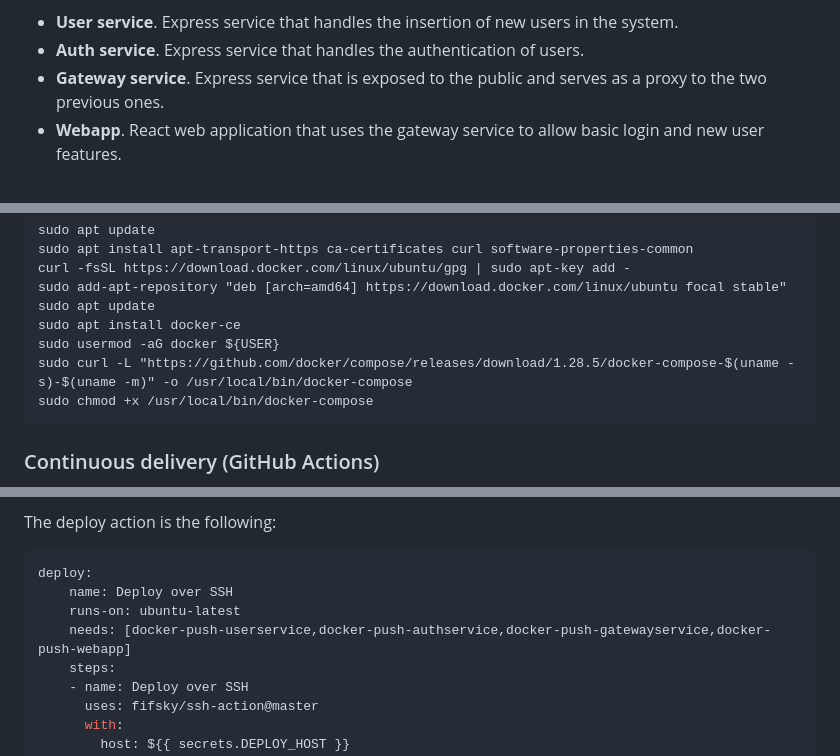
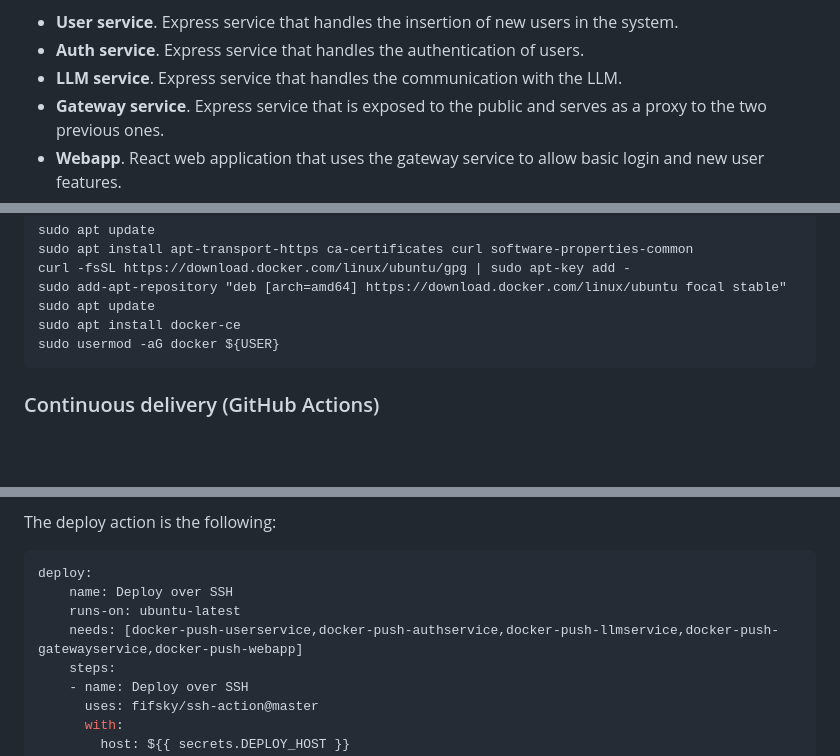
Before and after one commit to rocijf28/asw2425_0, a Markdown page: README.md, 3 parts joined by grey strips. GitHub-like rendering; blank space fills up the shorter version.

````diff
--- a/README.md
+++ b/README.md
@@ -13,6 +13,7 @@ This is a base project for the Software Architecture course in 2024/2025. It is
 
 - **User service**. Express service that handles the insertion of new users in the system.
 - **Auth service**. Express service that handles the authentication of users.
+- **LLM service**. Express service that handles the communication with the LLM.
 - **Gateway service**. Express service that is exposed to the public and serves as a proxy to the two previous ones.
 - **Webapp**. React web application that uses the gateway service to allow basic login and new user features.
 
@@ -60,8 +61,6 @@ sudo add-apt-repository "deb [arch=amd64] https://download.docker.com/linux/ubun
 sudo apt update
 sudo apt install docker-ce
 sudo usermod -aG docker ${USER}
-sudo curl -L "https://github.com/docker/compose/releases/download/1.28.5/docker-compose-$(uname -s)-$(uname -m)" -o /usr/local/bin/docker-compose
-sudo chmod +x /usr/local/bin/docker-compose
 ```
 
 ### Continuous delivery (GitHub Actions)
@@ -77,7 +76,7 @@ The deploy action is the following:
 deploy:
     name: Deploy over SSH
     runs-on: ubuntu-latest
-    needs: [docker-push-userservice,docker-push-authservice,docker-push-gatewayservice,docker-push-webapp]
+    needs: [docker-push-userservice,docker-push-authservice,docker-push-llmservice,docker-push-gatewayservice,docker-push-webapp]
     steps:
     - name: Deploy over SSH
       uses: fifsky/ssh-action@master
````
